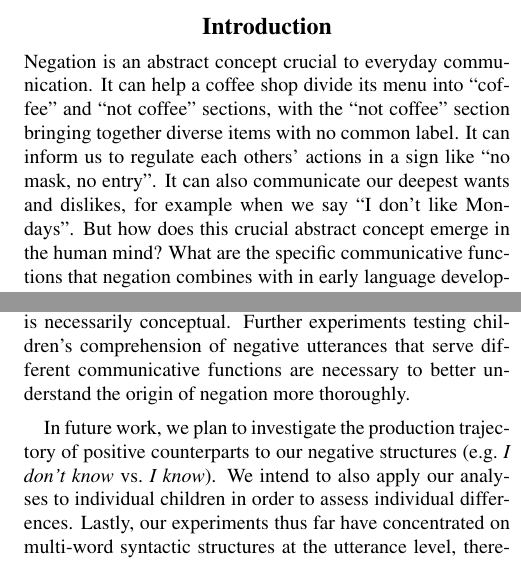
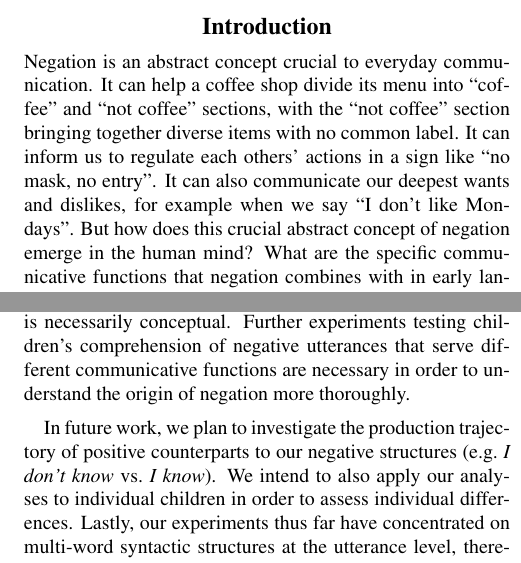
Before and after one commit to jasbi/negation_production, an R Markdown document (COGSCI2021/neg_combos_cogsci2021.Rmd): two parts of the columns of pages 1 and 6 of 6, joined at a grey line, cut so that both start at the same text. The pictures show the output file COGSCI2021/neg_combos_cogsci2021.pdf that the author committed with the source.

Commit message:
almost final

```diff
--- a/COGSCI2021/neg_combos_cogsci2021.Rmd
+++ b/COGSCI2021/neg_combos_cogsci2021.Rmd
@@ -42,7 +42,7 @@ library(tidyverse)
 
 <!--
 Negation is an abstract concept, lexicalized in all previously studied human languages, and crucial to everyday communication.-->
-Negation is an abstract concept crucial to everyday communication. It can help a coffee shop divide its menu into "coffee" and "not coffee" sections, with the "not coffee" section bringing together diverse items with no common label. It can inform us to regulate each others' actions in a sign like "no mask, no entry". It can also communicate our deepest wants and dislikes, for example when we say "I don't like Mondays". But how does this crucial abstract concept emerge in the human mind? What are the specific communicative functions that negation combines with in early language development?
+Negation is an abstract concept crucial to everyday communication. It can help a coffee shop divide its menu into "coffee" and "not coffee" sections, with the "not coffee" section bringing together diverse items with no common label. It can inform us to regulate each others' actions in a sign like "no mask, no entry". It can also communicate our deepest wants and dislikes, for example when we say "I don't like Mondays". But how does this crucial abstract concept of negation emerge in the human mind? What are the specific communicative functions that negation combines with in early language development?
 <!--
 Does it emerge in its abstract and general form from the beginning or does it develop from limited and context-specific communicative functions?
 -->
@@ -680,7 +680,7 @@ In both child and parent production, the function that has the highest amount of
 
 Previous research on the development of negation have used human-annotated small-scale corpora to study early communicative functions of negation in children's speech. By contrast, this study presented an automatic and large-scale approach using POS and syntactic dependency relations to define and extract relevant structures. In particular, we presented analyses on utterances combined with negation to convey rejection, non-existence, prohibition, inability, labeling, epistemic states and possession. Overall our results provided evidence that negation is frequently combined with all these functions between the age of 24 to 36 months, and that there are quantifiable differences in the production variability of the negative morphemes depending on the specific function.
 
-One important limitation of our approach is that we have used data from children's production to assess the development of negation as a concept. While it is possible that patterns in children's production reflect their comprehension and semantic development as well, this is not guaranteed. Most importantly, there are production-specific effects (e.g. length of utterance, ease of pronunciation) that we have not taken into account yet. Thus, results from production data alone do not suffice to conclude that early development of negation is necessarily conceptual. Further experiments testing children's comprehension of negative utterances that serve different communicative functions are necessary to better understand the origin of negation more thoroughly.
+One important limitation of our approach is that we have used data from children's production to assess the development of negation as a concept. While it is possible that patterns in children's production reflect their comprehension and semantic development as well, this is not guaranteed. Most importantly, there are production-specific effects (e.g. length of utterance, ease of pronunciation) that we have not taken into account yet. Thus, results from production data alone do not suffice to conclude that early development of negation is necessarily conceptual. Further experiments testing children's comprehension of negative utterances that serve different communicative functions are necessary in order to understand the origin of negation more thoroughly.
 
 <!--
 We should add two important limitations of the approach presented here. First, we have used data from children's production to assess the development of negation as a concept. While it is possible that patterns in children's production reflect their comprehension and semantic development as well, this is not guaranteed. Most importantly, there are production-specific effects (e.g. length of utterance, ease of pronunciation) that we have not taken into account yet. Therefore, we cannot conclude that early emergence of some functions such as non-existence or prohibition is necessarily conceptual. Secondly, given this approach's reliance on multi-word syntactic structures to express different communicative functions, we miss early gestural, single-word, or few-word expressions of these functions. To capture these cases, traditional studies with human annoation and classification would be more suitable.
```
Also changed, not shown: COGSCI2021/figs/all-1.pdf, COGSCI2021/figs/emotion-1.pdf, COGSCI2021/figs/epistemic-1.pdf, COGSCI2021/figs/exclude-1.pdf, COGSCI2021/figs/existence-1.pdf, COGSCI2021/figs/inability-1.pdf, COGSCI2021/figs/learning-1.pdf, COGSCI2021/figs/possession-1.pdf, COGSCI2021/figs/prohibition-1.pdf, COGSCI2021/neg_combos_cogsci2021.pdf, COGSCI2021/neg_combos_cogsci2021.tex.
